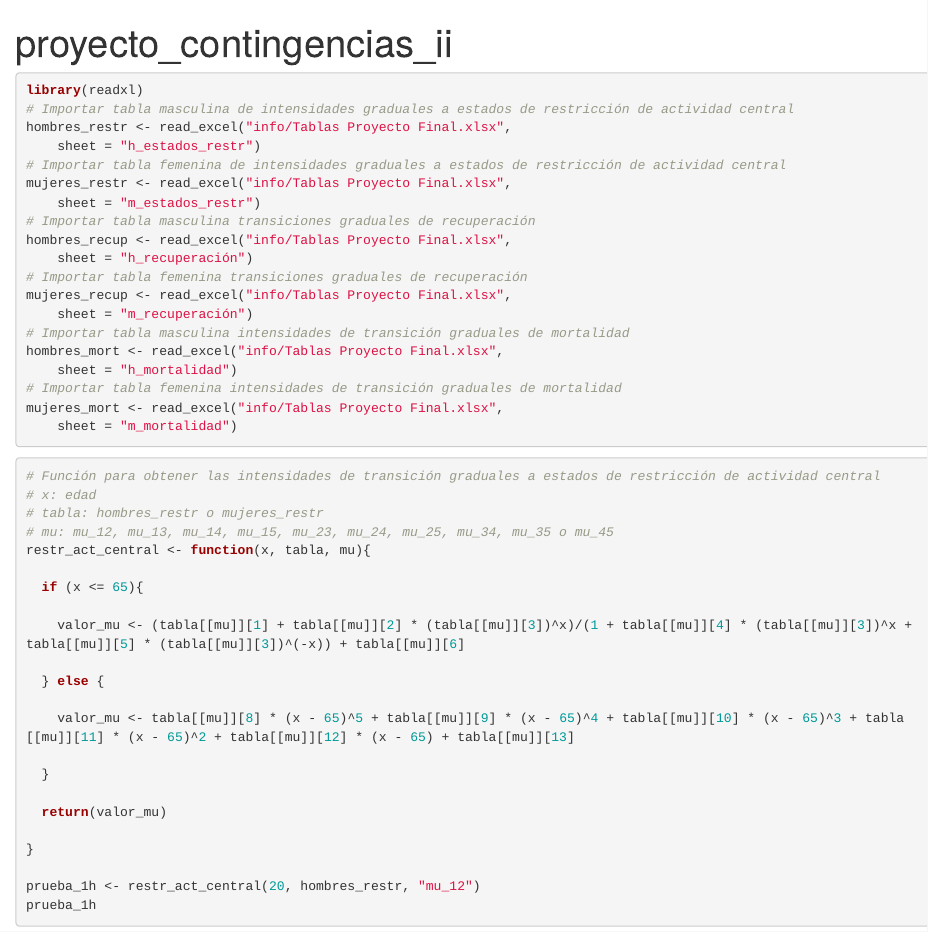
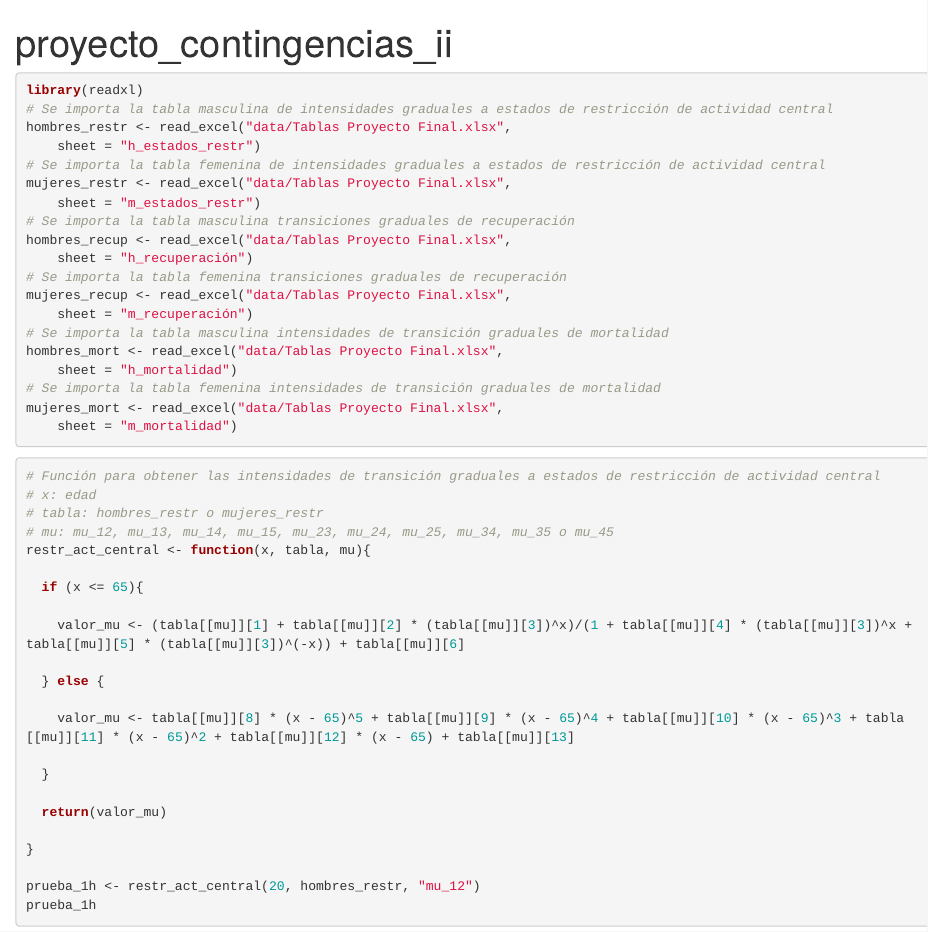
Before and after one commit to Santifer0803/Proyecto-contingencias-II, an R Markdown document (Proyecto Contingencias II.Rmd): the page in a window 1100 px wide, from its top. Rendered offline with R 4.5, knitr and Pandoc, with nearby package versions.

Commit message:
fix: Cambio del directorio para tablas iniciales

````diff
--- a/Proyecto Contingencias II.Rmd
+++ b/Proyecto Contingencias II.Rmd
@@ -5,23 +5,23 @@ output: html_document
 
 ```{r}
 library(readxl)
-# Importar tabla masculina de intensidades graduales a estados de restricción de actividad central
-hombres_restr <- read_excel("info/Tablas Proyecto Final.xlsx",
+# Se importa la tabla masculina de intensidades graduales a estados de restricción de actividad central
+hombres_restr <- read_excel("data/Tablas Proyecto Final.xlsx",
     sheet = "h_estados_restr")
-# Importar tabla femenina de intensidades graduales a estados de restricción de actividad central
-mujeres_restr <- read_excel("info/Tablas Proyecto Final.xlsx",
+# Se importa la tabla femenina de intensidades graduales a estados de restricción de actividad central
+mujeres_restr <- read_excel("data/Tablas Proyecto Final.xlsx",
     sheet = "m_estados_restr")
-# Importar tabla masculina transiciones graduales de recuperación
-hombres_recup <- read_excel("info/Tablas Proyecto Final.xlsx",
+# Se importa la tabla masculina transiciones graduales de recuperación
+hombres_recup <- read_excel("data/Tablas Proyecto Final.xlsx",
     sheet = "h_recuperación")
-# Importar tabla femenina transiciones graduales de recuperación
-mujeres_recup <- read_excel("info/Tablas Proyecto Final.xlsx",
+# Se importa la tabla femenina transiciones graduales de recuperación
+mujeres_recup <- read_excel("data/Tablas Proyecto Final.xlsx",
     sheet = "m_recuperación")
-# Importar tabla masculina intensidades de transición graduales de mortalidad
-hombres_mort <- read_excel("info/Tablas Proyecto Final.xlsx",
+# Se importa la tabla masculina intensidades de transición graduales de mortalidad
+hombres_mort <- read_excel("data/Tablas Proyecto Final.xlsx",
     sheet = "h_mortalidad")
-# Importar tabla femenina intensidades de transición graduales de mortalidad
-mujeres_mort <- read_excel("info/Tablas Proyecto Final.xlsx",
+# Se importa la tabla femenina intensidades de transición graduales de mortalidad
+mujeres_mort <- read_excel("data/Tablas Proyecto Final.xlsx",
     sheet = "m_mortalidad")
 ```
 
````
